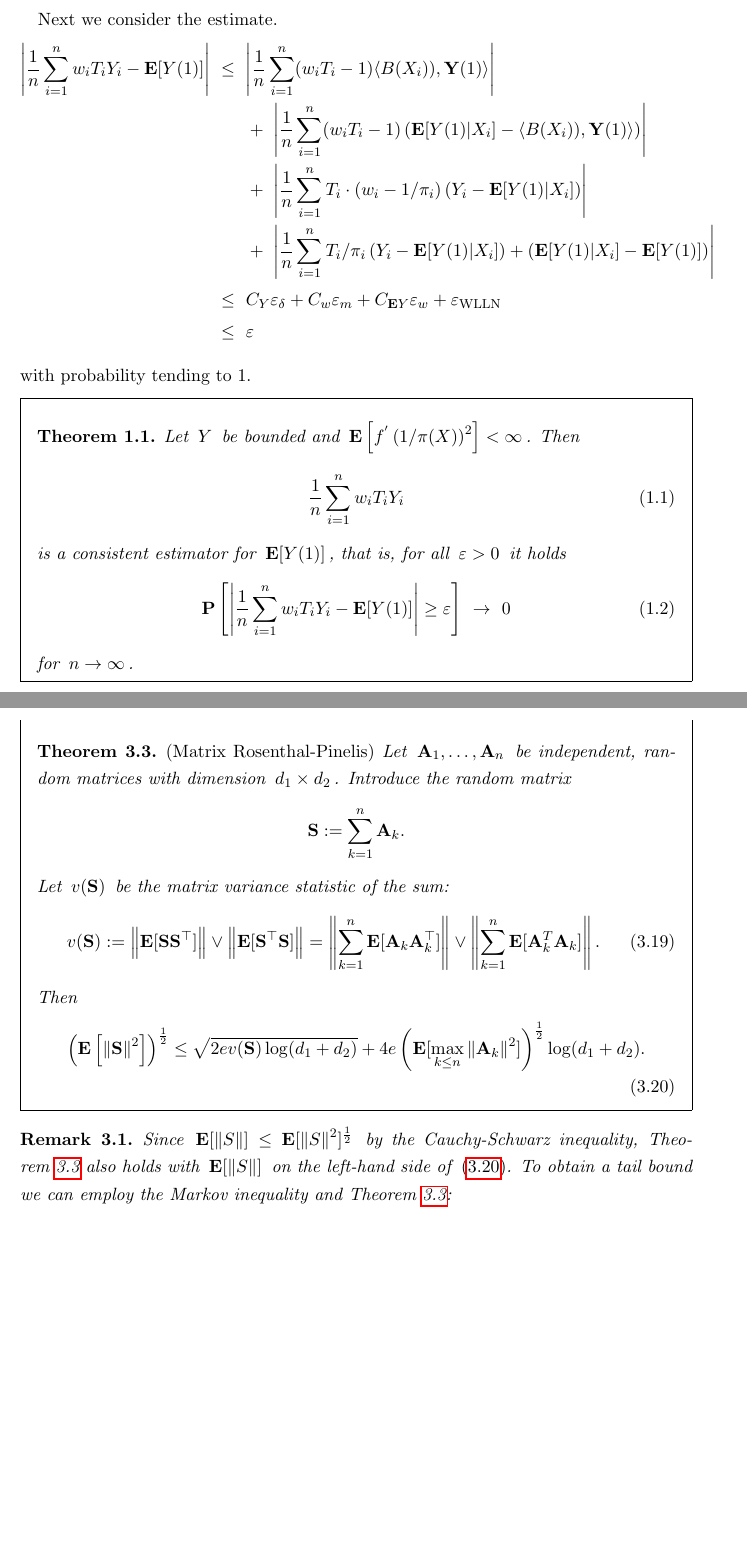
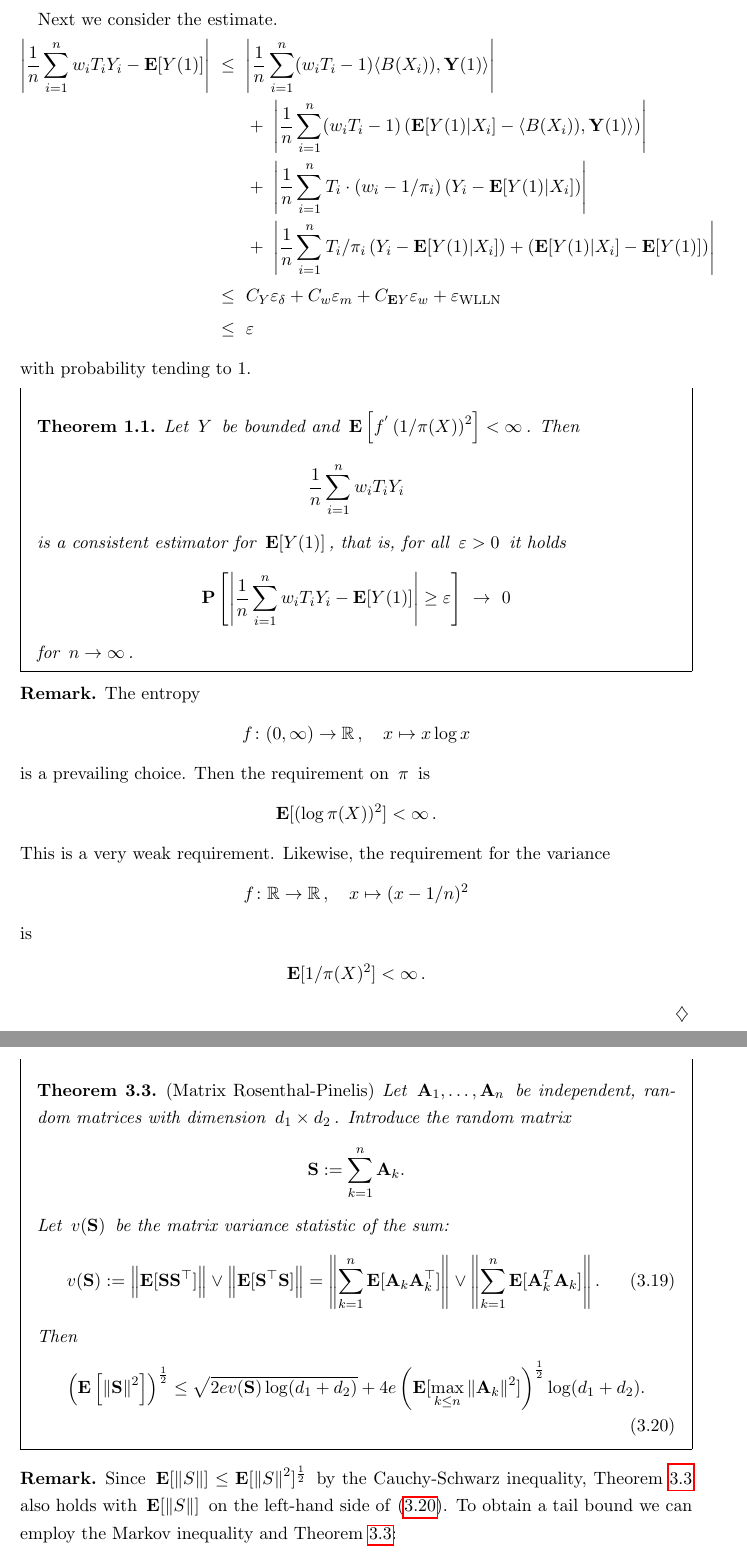
Before and after one commit to st151610/master_thesis, a LaTeX thesis (main.tex, which reads chapters/balancing_weights/universal_consistency.tex): two parts of pages 9 and 43 of 54, joined at a grey line, cut so that both start at the same text, the shorter picture padded with empty space. Compiled offline with pdfLaTeX.

Commit message:
added remark on log requirements

```diff
--- a/chapters/balancing_weights/universal_consistency.tex
+++ b/chapters/balancing_weights/universal_consistency.tex
@@ -696,20 +696,20 @@ with probability tending to 1.
     \infty
   $.
   Then
-  \begin{gather}
+  \begin{gather*}
     \frac{1}{n}
     \sum_{i=1}^{n}
     w_i
     T_i
     Y_i
-  \end{gather}
+  \end{gather*}
   is a consistent estimator for $\E[Y(1)]$,
   that is, for all
   $
     \varepsilon > 0
   $
   it holds
-  \begin{gather}
+  \begin{gather*}
     \P
     \left[
       \left|
@@ -728,10 +728,58 @@ with probability tending to 1.
     \to
     \
     0
-  \end{gather}
+  \end{gather*}
   for
   $n\to \infty$.
 \end{ftheorem}
+\begin{remark}
+  The entropy
+  \begin{gather*}
+    f \colon (0, \infty)
+    \to
+    \R
+    \,,
+    \quad
+    x \mapsto x\log x
+  \end{gather*}
+  is a prevailing choice.
+  Then the requirement on $\pi$ is
+  \begin{gather*}
+    \E
+    [
+    (
+    \log \pi(X)
+    )
+    ^2
+    ]
+    <
+    \infty
+    \,.
+  \end{gather*}
+  This is a very weak requirement.
+  Likewise, the requirement for the variance
+  \begin{gather*}
+    f \colon
+    \R
+    \to
+    \R
+    \,,
+    \quad
+    x \mapsto (x-1/n)^2
+  \end{gather*}
+  is
+  \begin{gather*}
+    \E
+    [
+    1/
+    \pi(X)
+    ^2
+    ]
+    <
+    \infty
+    \,.
+  \end{gather*}
+\end{remark}
 
 \begin{takeaways}
   To ensure double robustness, we leverage primal and dual optimization
--- a/main.tex
+++ b/main.tex
@@ -49,7 +49,14 @@
 \newtheorem*{assumptions*}{Assumptions}
 \newtheorem{corollary}{Corollary}[theorem]
 \newtheorem{definition}{Definition}[chapter]
+
 \theoremstyle{definition}
+
+\newtheorem*{remark/}{Remark}
+\newenvironment{remark}
+  {\renewcommand{\qedsymbol}{$\diamondsuit$}%
+   \pushQED{\qed}\begin{remark/}}
+  {\popQED\end{remark/}}
 \newtheorem{example/}{Example}[chapter]
 \newenvironment{example}
   {\renewcommand{\qedsymbol}{$\diamondsuit$}%
@@ -69,11 +76,6 @@
 \newtheorem{lemma}{Lemma}[chapter]
 \newtheorem{problem}{Problem}[chapter]
 \newtheorem{proposition}{Proposition}[chapter]
-\newtheorem{remark/}{Remark}[chapter]
-\newenvironment{remark}
-  {\renewcommand{\qedsymbol}{$\diamondsuit$}%
-   \pushQED{\qed}\begin{remark/}}
-  {\popQED\end{remark/}}
 \newtheorem{subassumption}{}[assumption]
 
 \renewcommand{\proofname}{\textbf{Proof}}
```
Also changed, not shown: main.pdf, 6 other files.
